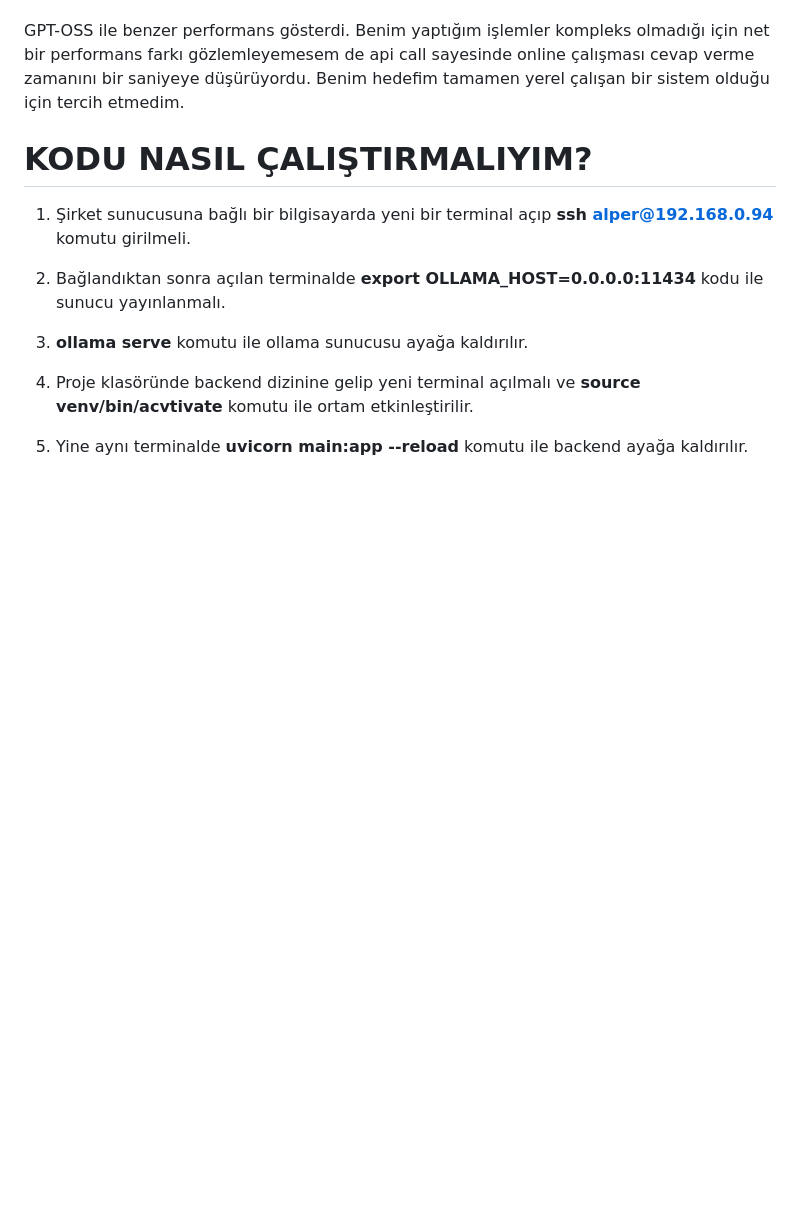
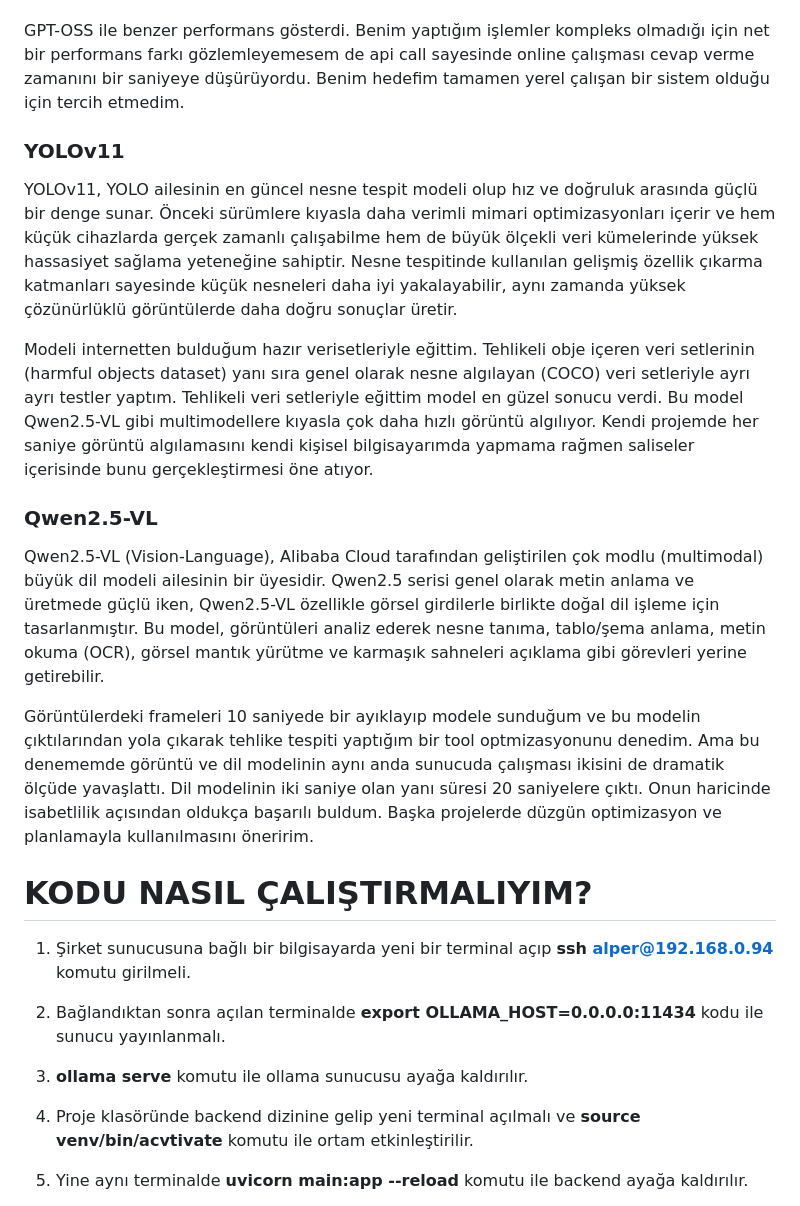
Before and after one commit to ardaalper/IKON_SECRETARY_BOT, a Markdown page: README.md, the part around the change. Drawn GitHub-style; blank space fills up the shorter version.

```diff
--- a/README.md
+++ b/README.md
@@ -171,6 +171,29 @@ GPT-OSS ile benzer performans gösterdi. Benim yaptığım işlemler kompleks ol
 sayesinde online çalışması cevap verme zamanını bir saniyeye düşürüyordu. Benim hedefim tamamen yerel çalışan bir sistem olduğu için tercih
 etmedim.
 
+### YOLOv11
+
+YOLOv11, YOLO ailesinin en güncel nesne tespit modeli olup hız ve doğruluk arasında güçlü bir denge sunar. Önceki sürümlere kıyasla daha
+verimli mimari optimizasyonları içerir ve hem küçük cihazlarda gerçek zamanlı çalışabilme hem de büyük ölçekli veri kümelerinde yüksek
+hassasiyet sağlama yeteneğine sahiptir. Nesne tespitinde kullanılan gelişmiş özellik çıkarma katmanları sayesinde küçük nesneleri daha iyi
+yakalayabilir, aynı zamanda yüksek çözünürlüklü görüntülerde daha doğru sonuçlar üretir.
+
+Modeli internetten bulduğum hazır verisetleriyle eğittim. Tehlikeli obje içeren veri setlerinin (harmful objects dataset) yanı sıra genel
+olarak nesne algılayan (COCO) veri setleriyle ayrı ayrı testler yaptım. Tehlikeli veri setleriyle eğittim model en güzel sonucu verdi. Bu model
+Qwen2.5-VL gibi multimodellere kıyasla çok daha hızlı görüntü algılıyor. Kendi projemde her saniye görüntü algılamasını kendi kişisel
+bilgisayarımda yapmama rağmen saliseler içerisinde bunu gerçekleştirmesi öne atıyor.
+
+### Qwen2.5-VL
+
+Qwen2.5-VL (Vision-Language), Alibaba Cloud tarafından geliştirilen çok modlu (multimodal) büyük dil modeli ailesinin bir üyesidir. Qwen2.5
+serisi genel olarak metin anlama ve üretmede güçlü iken, Qwen2.5-VL özellikle görsel girdilerle birlikte doğal dil işleme için tasarlanmıştır.
+Bu model, görüntüleri analiz ederek nesne tanıma, tablo/şema anlama, metin okuma (OCR), görsel mantık yürütme ve karmaşık sahneleri açıklama
+gibi görevleri yerine getirebilir.
+
+Görüntülerdeki frameleri 10 saniyede bir ayıklayıp modele sunduğum ve bu modelin çıktılarından yola çıkarak tehlike tespiti yaptığım bir tool
+optmizasyonunu denedim. Ama bu denememde görüntü ve dil modelinin aynı anda sunucuda çalışması ikisini de dramatik ölçüde yavaşlattı. Dil
+modelinin iki saniye olan yanı süresi 20 saniyelere çıktı. Onun haricinde isabetlilik açısından oldukça başarılı buldum. Başka projelerde
+düzgün optimizasyon ve planlamayla kullanılmasını öneririm.
 
 # KODU NASIL ÇALIŞTIRMALIYIM?
 
```
